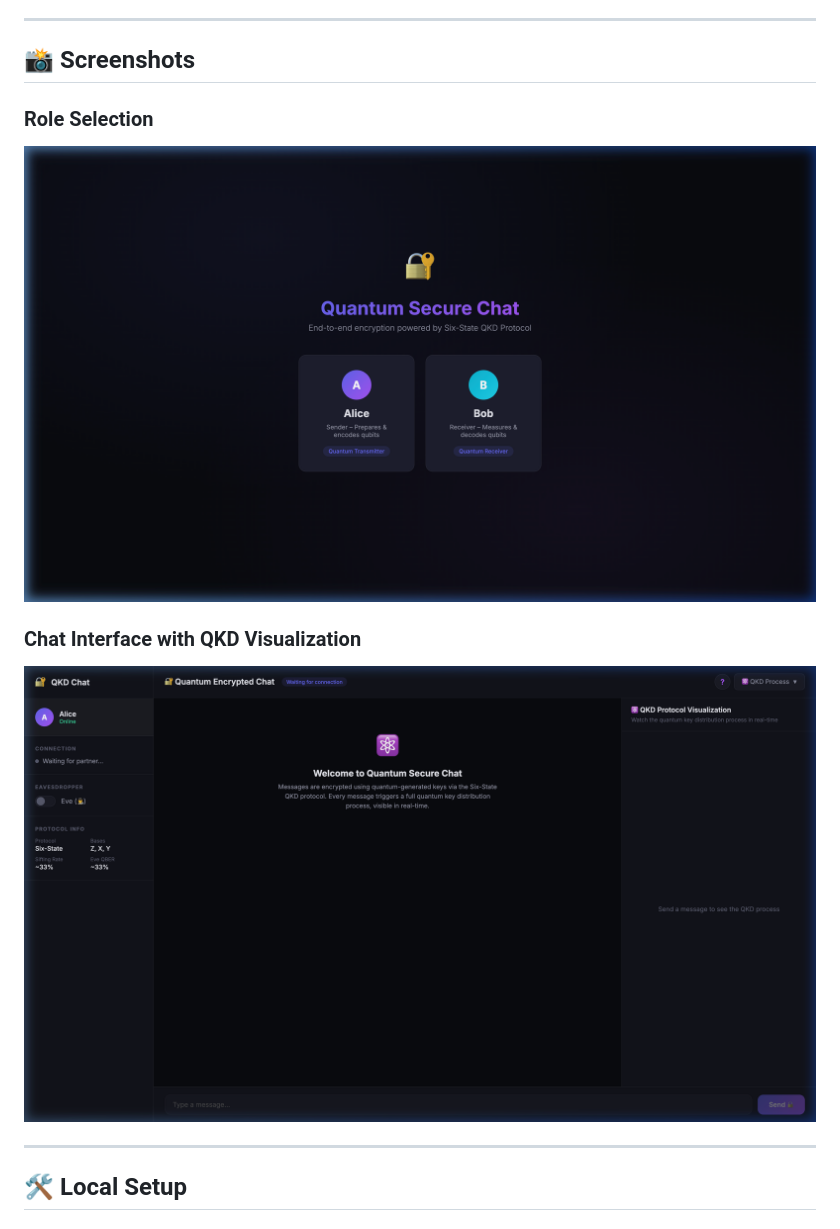
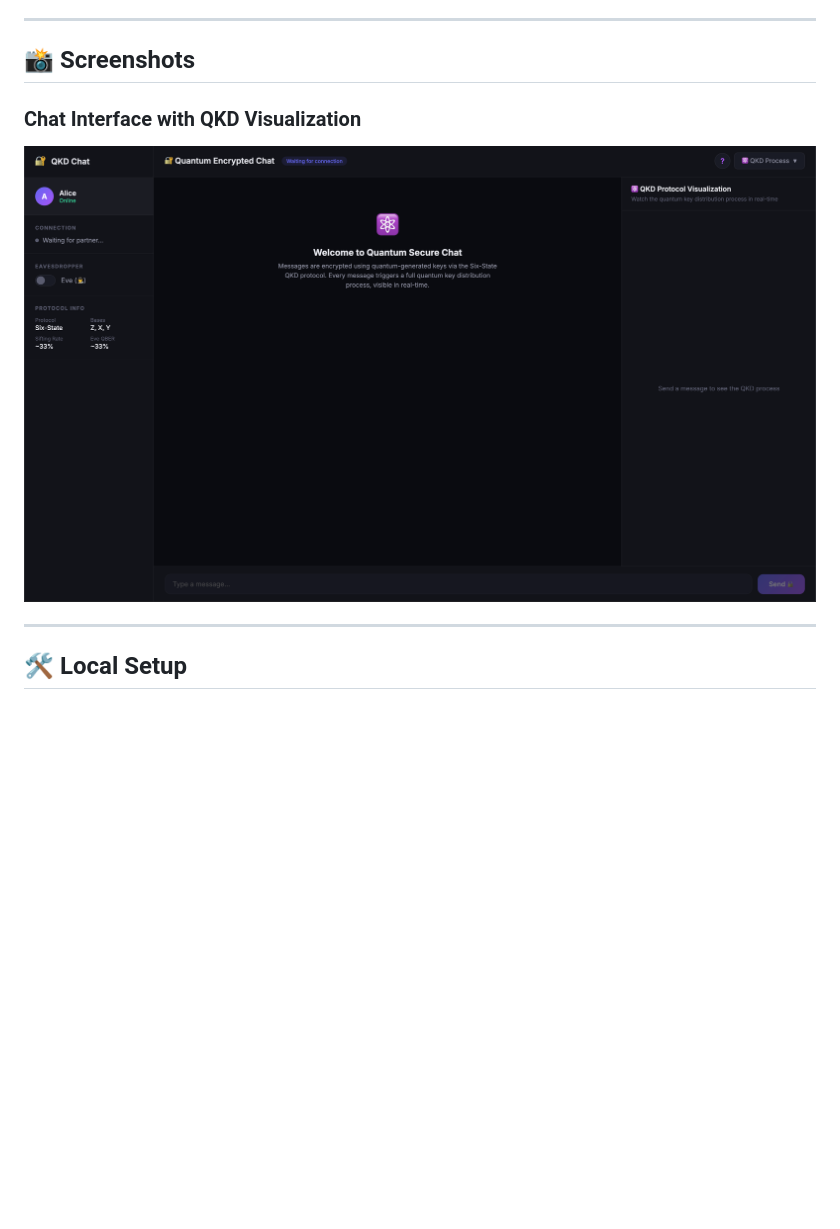
Before and after one commit to rennnss/QChat-SixState, a Markdown page: README.md, the part around the change. Drawn GitHub-style; pictures changed too: screenshots/chat_interface.png, screenshots/role_selection.png (deleted); blank space fills up the shorter version.

Commit message:
docs: update README screenshots and remove role selection reference

```diff
--- a/README.md
+++ b/README.md
@@ -17,9 +17,6 @@ Built with [Qiskit](https://qiskit.org/) for quantum simulation and [Flask-Socke
 ---
 
 ## 📸 Screenshots
-
-### Role Selection
-![Role Selection](screenshots/role_selection.png)
 
 ### Chat Interface with QKD Visualization
 ![Chat Interface](screenshots/chat_interface.png)
```
